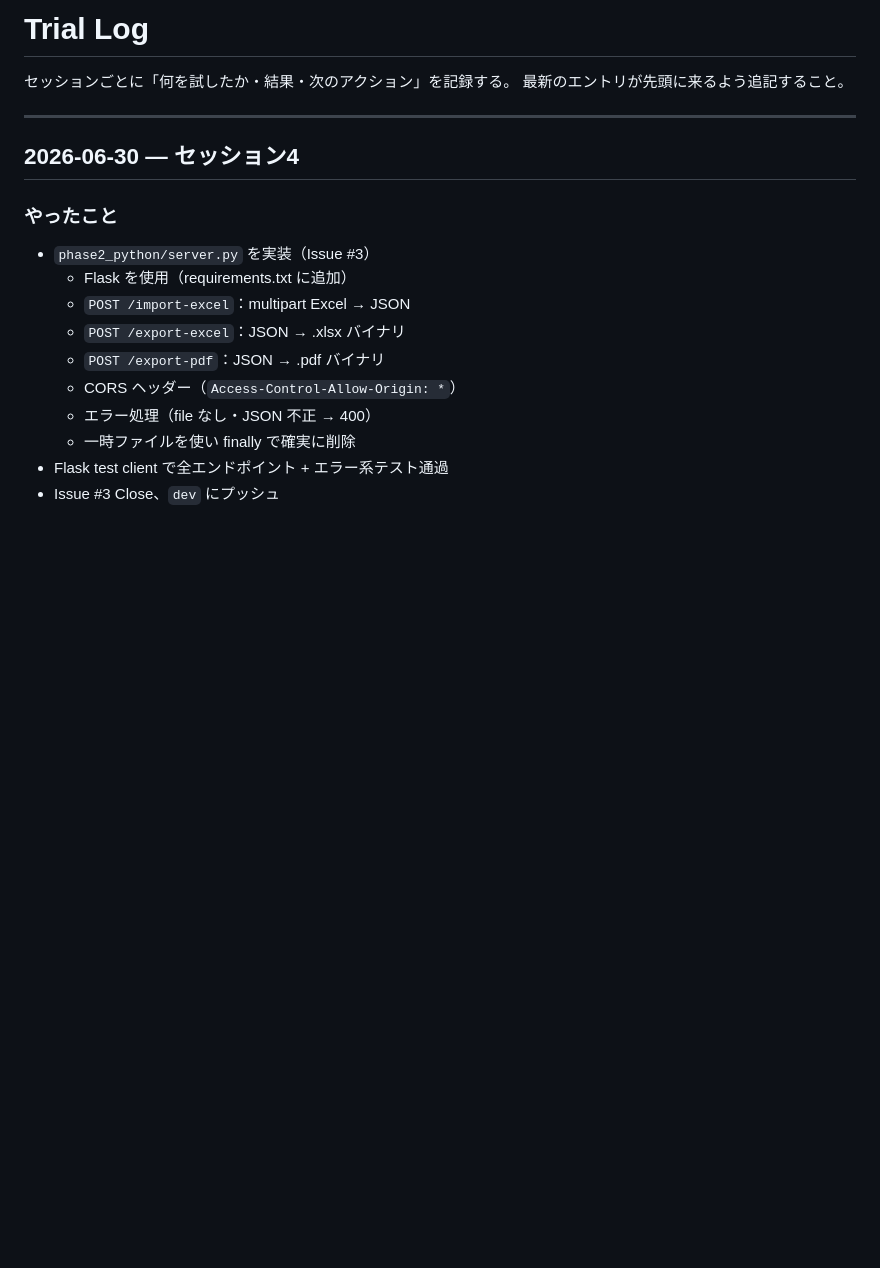
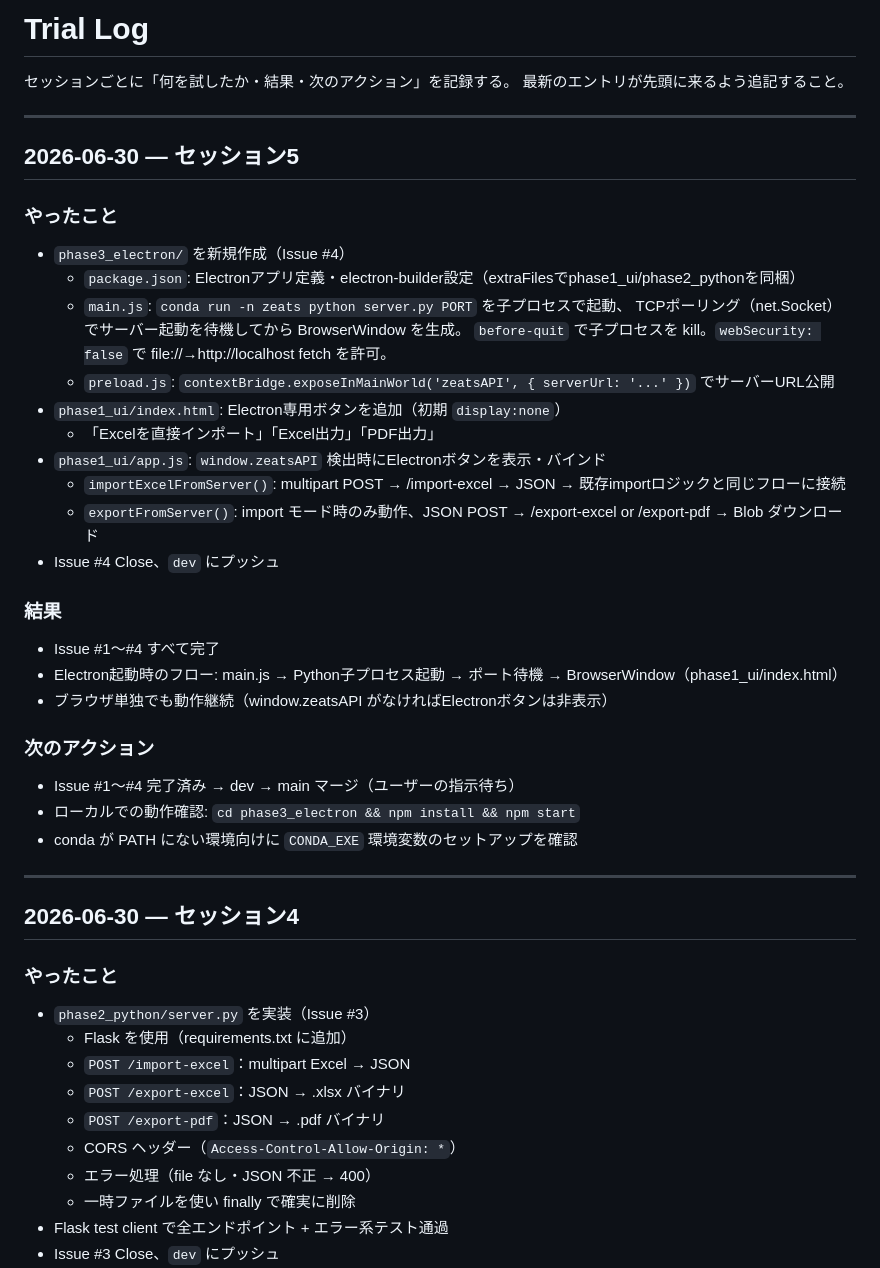
Before and after one commit to ume-t/ZEATS, a Markdown page: trial_log.md, the part around the change. Drawn GitHub-style; blank space fills up the shorter version.

Commit message:
chore: update trial_log セッション5（Issue #4 Electron化完了）

```diff
--- a/trial_log.md
+++ b/trial_log.md
@@ -2,6 +2,34 @@
 
 セッションごとに「何を試したか・結果・次のアクション」を記録する。
 最新のエントリが先頭に来るよう追記すること。
+
+---
+
+## 2026-06-30 — セッション5
+
+### やったこと
+- `phase3_electron/` を新規作成（Issue #4）
+  - `package.json`: Electronアプリ定義・electron-builder設定（extraFilesでphase1_ui/phase2_pythonを同梱）
+  - `main.js`: `conda run -n zeats python server.py PORT` を子プロセスで起動、
+    TCPポーリング（net.Socket）でサーバー起動を待機してから BrowserWindow を生成。
+    `before-quit` で子プロセスを kill。`webSecurity: false` で file://→http://localhost fetch を許可。
+  - `preload.js`: `contextBridge.exposeInMainWorld('zeatsAPI', { serverUrl: '...' })` でサーバーURL公開
+- `phase1_ui/index.html`: Electron専用ボタンを追加（初期 `display:none`）
+  - 「Excelを直接インポート」「Excel出力」「PDF出力」
+- `phase1_ui/app.js`: `window.zeatsAPI` 検出時にElectronボタンを表示・バインド
+  - `importExcelFromServer()`: multipart POST → /import-excel → JSON → 既存importロジックと同じフローに接続
+  - `exportFromServer()`: import モード時のみ動作、JSON POST → /export-excel or /export-pdf → Blob ダウンロード
+- Issue #4 Close、`dev` にプッシュ
+
+### 結果
+- Issue #1〜#4 すべて完了
+- Electron起動時のフロー: main.js → Python子プロセス起動 → ポート待機 → BrowserWindow（phase1_ui/index.html）
+- ブラウザ単独でも動作継続（window.zeatsAPI がなければElectronボタンは非表示）
+
+### 次のアクション
+- Issue #1〜#4 完了済み → dev → main マージ（ユーザーの指示待ち）
+- ローカルでの動作確認: `cd phase3_electron && npm install && npm start`
+- conda が PATH にない環境向けに `CONDA_EXE` 環境変数のセットアップを確認
 
 ---
 
```
